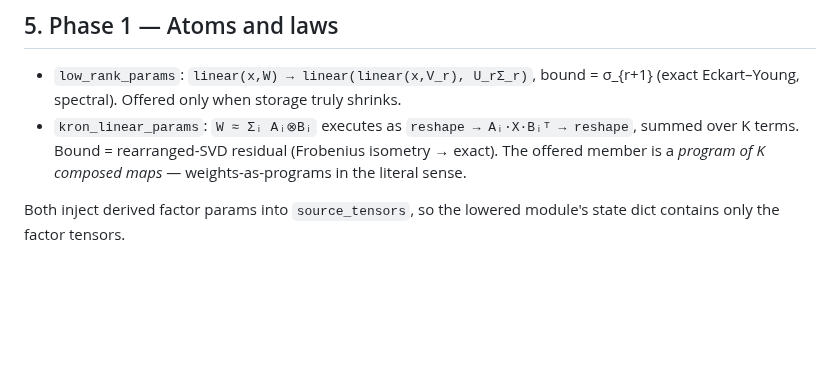
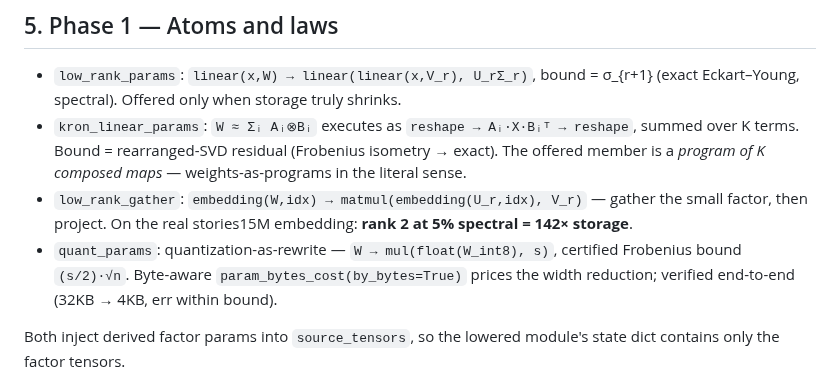
Before and after one commit to luisfuturist/catopt, a Markdown page: REPORT.md, the part around the change. GitHub-like rendering; blank space fills up the shorter version.

Commit message:
REPORT: full eps pass family documented
Generated with [Devin](https://devin.ai)

Co-Authored-By: Devin <158243242+devin-ai-integration[bot]@users.noreply.github.com>

```diff
--- a/REPORT.md
+++ b/REPORT.md
@@ -97,6 +97,13 @@ an error bound**.
   rearranged-SVD residual (Frobenius isometry → exact). The offered
   member is a *program of K composed maps* — weights-as-programs in
   the literal sense.
+- `low_rank_gather`: `embedding(W,idx) → matmul(embedding(U_r,idx),
+  V_r)` — gather the small factor, then project. On the real
+  stories15M embedding: **rank 2 at 5% spectral = 142× storage**.
+- `quant_params`: quantization-as-rewrite — `W → mul(float(W_int8),
+  s)`, certified Frobenius bound `(s/2)·√n`. Byte-aware
+  `param_bytes_cost(by_bytes=True)` prices the width reduction;
+  verified end-to-end (32KB → 4KB, err within bound).
 
 Both inject derived factor params into `source_tensors`, so the
 lowered module's state dict contains only the factor tensors.
```
